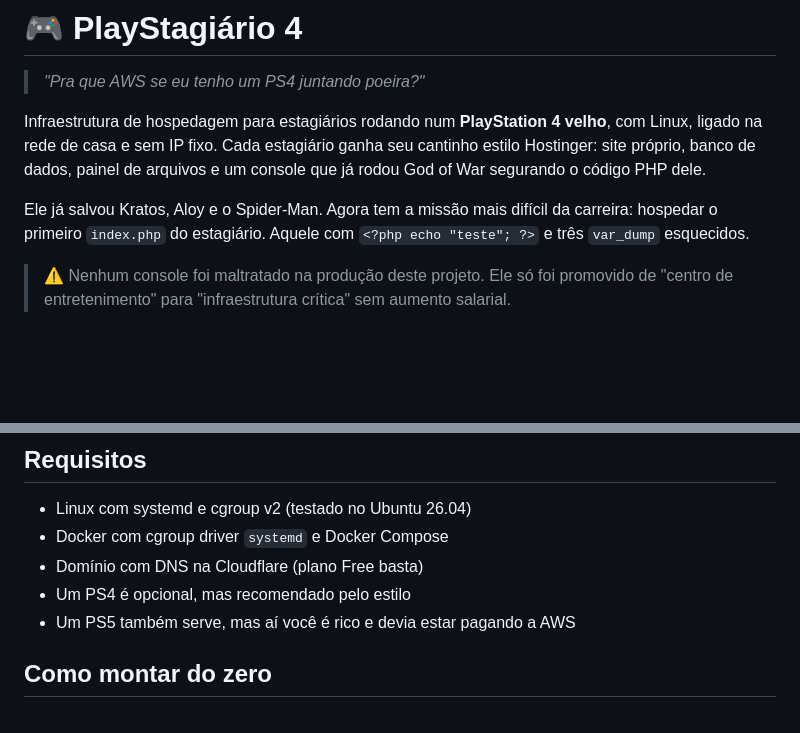
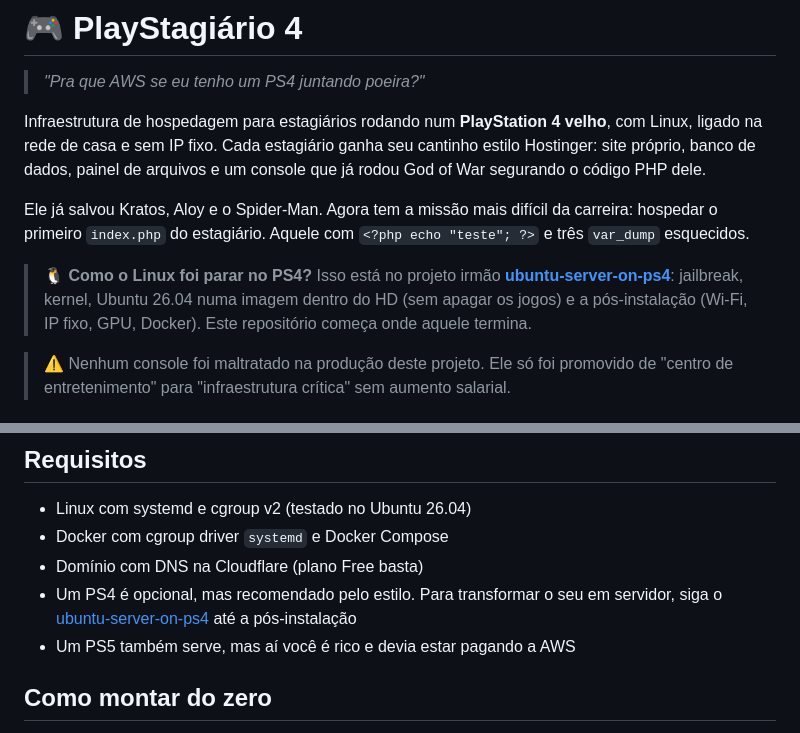
Before and after one commit to Roliveira96/host-statation-4-pro, a Markdown page: README.md, 2 parts joined by grey strips. Rendered like a GitHub page; blank space fills up the shorter version.

Commit message:
Cita o ubuntu-server-on-ps4 como passo 0 (Linux no PS4 e pós-instalação)

```diff
--- a/README.md
+++ b/README.md
@@ -10,6 +10,11 @@ arquivos e um console que já rodou God of War segurando o código PHP dele.
 Ele já salvou Kratos, Aloy e o Spider-Man. Agora tem a missão mais difícil
 da carreira: hospedar o primeiro `index.php` do estagiário. Aquele com
 `<?php echo "teste"; ?>` e três `var_dump` esquecidos.
+
+> 🐧 **Como o Linux foi parar no PS4?** Isso está no projeto irmão
+> [**ubuntu-server-on-ps4**](https://github.com/Roliveira96/ubuntu-server-on-ps4): jailbreak, kernel, Ubuntu 26.04 numa
+> imagem dentro do HD (sem apagar os jogos) e a pós-instalação (Wi-Fi, IP
+> fixo, GPU, Docker). Este repositório começa onde aquele termina.
 
 > ⚠️ Nenhum console foi maltratado na produção deste projeto. Ele só foi
 > promovido de "centro de entretenimento" para "infraestrutura crítica" sem
@@ -225,7 +230,8 @@ infinito do Ricardo pode derrubar tudo, mas aí é gestão.
 - Linux com systemd e cgroup v2 (testado no Ubuntu 26.04)
 - Docker com cgroup driver `systemd` e Docker Compose
 - Domínio com DNS na Cloudflare (plano Free basta)
-- Um PS4 é opcional, mas recomendado pelo estilo
+- Um PS4 é opcional, mas recomendado pelo estilo. Para transformar o seu em
+  servidor, siga o [ubuntu-server-on-ps4](https://github.com/Roliveira96/ubuntu-server-on-ps4) até a pós-instalação
 - Um PS5 também serve, mas aí você é rico e devia estar pagando a AWS
 
 ## Como montar do zero
```
Also changed, not shown: docs/instalacao.md (+14 -0 lines).
